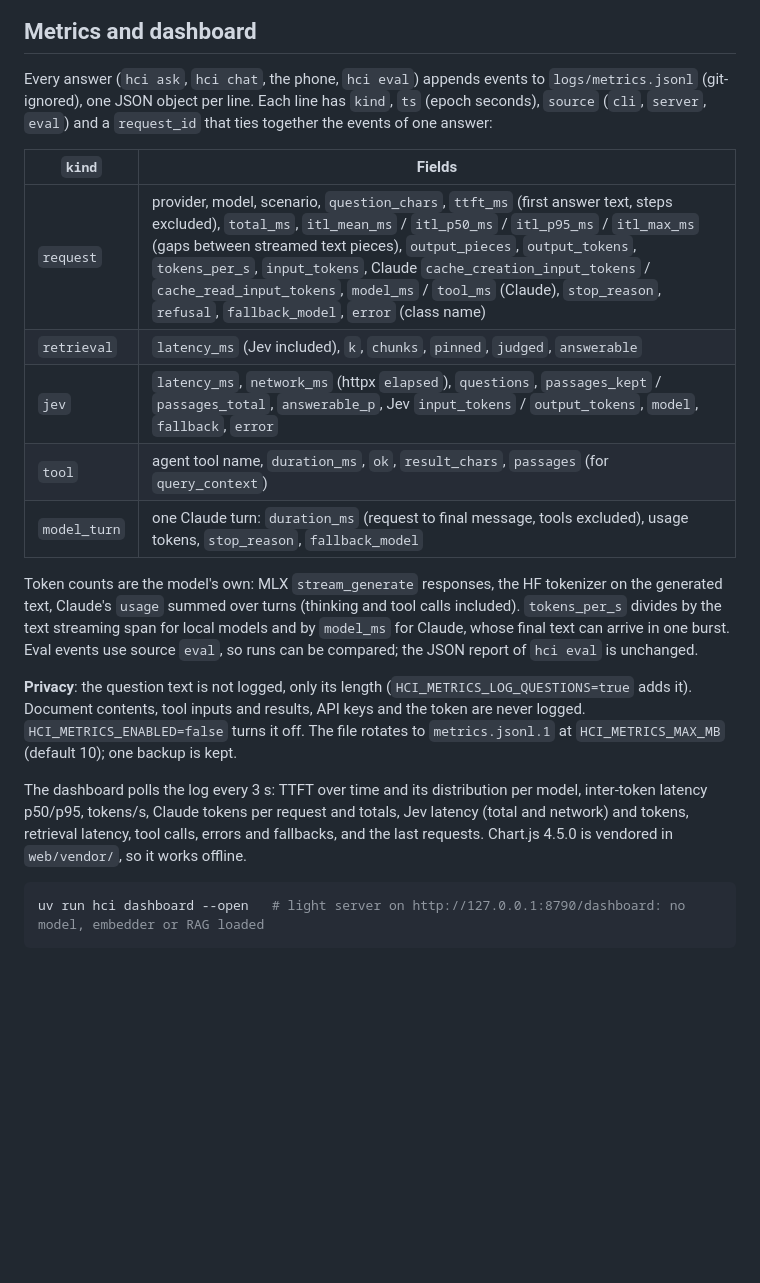
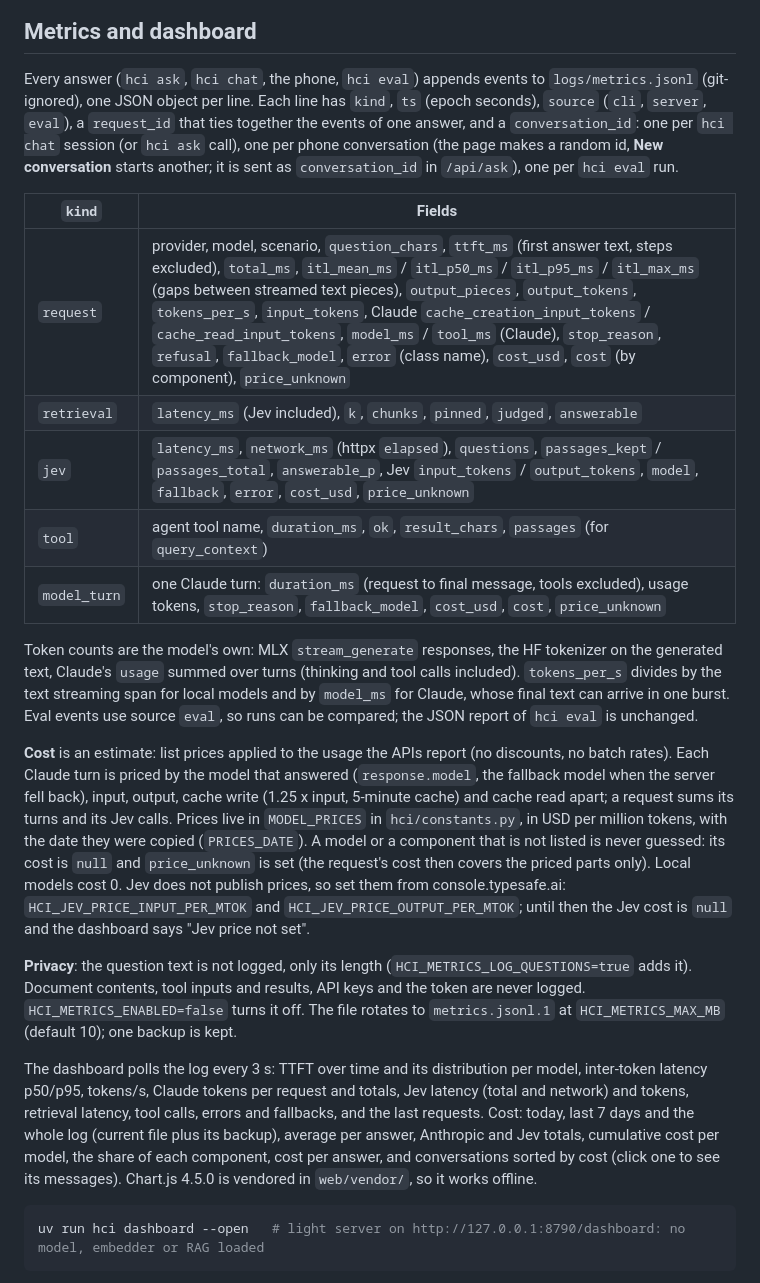
Before and after one commit to Vlor999/HCI, a Markdown page: README.md, the part around the change. GitHub-like rendering; blank space fills up the shorter version.

Commit message:
docs: cost estimates, prices and conversation ids

````diff
--- a/README.md
+++ b/README.md
@@ -101,21 +101,32 @@ front.
 ## Metrics and dashboard
 
 Every answer (`hci ask`, `hci chat`, the phone, `hci eval`) appends events to `logs/metrics.jsonl` (git-ignored), one
-JSON object per line. Each line has `kind`, `ts` (epoch seconds), `source` (`cli`, `server`, `eval`) and a
-`request_id` that ties together the events of one answer:
+JSON object per line. Each line has `kind`, `ts` (epoch seconds), `source` (`cli`, `server`, `eval`), a
+`request_id` that ties together the events of one answer, and a `conversation_id`: one per `hci chat` session (or
+`hci ask` call), one per phone conversation (the page makes a random id, **New conversation** starts another; it is
+sent as `conversation_id` in `/api/ask`), one per `hci eval` run.
 
 | `kind` | Fields |
 | --- | --- |
-| `request` | provider, model, scenario, `question_chars`, `ttft_ms` (first answer text, steps excluded), `total_ms`, `itl_mean_ms` / `itl_p50_ms` / `itl_p95_ms` / `itl_max_ms` (gaps between streamed text pieces), `output_pieces`, `output_tokens`, `tokens_per_s`, `input_tokens`, Claude `cache_creation_input_tokens` / `cache_read_input_tokens`, `model_ms` / `tool_ms` (Claude), `stop_reason`, `refusal`, `fallback_model`, `error` (class name) |
+| `request` | provider, model, scenario, `question_chars`, `ttft_ms` (first answer text, steps excluded), `total_ms`, `itl_mean_ms` / `itl_p50_ms` / `itl_p95_ms` / `itl_max_ms` (gaps between streamed text pieces), `output_pieces`, `output_tokens`, `tokens_per_s`, `input_tokens`, Claude `cache_creation_input_tokens` / `cache_read_input_tokens`, `model_ms` / `tool_ms` (Claude), `stop_reason`, `refusal`, `fallback_model`, `error` (class name), `cost_usd`, `cost` (by component), `price_unknown` |
 | `retrieval` | `latency_ms` (Jev included), `k`, `chunks`, `pinned`, `judged`, `answerable` |
-| `jev` | `latency_ms`, `network_ms` (httpx `elapsed`), `questions`, `passages_kept` / `passages_total`, `answerable_p`, Jev `input_tokens` / `output_tokens`, `model`, `fallback`, `error` |
+| `jev` | `latency_ms`, `network_ms` (httpx `elapsed`), `questions`, `passages_kept` / `passages_total`, `answerable_p`, Jev `input_tokens` / `output_tokens`, `model`, `fallback`, `error`, `cost_usd`, `price_unknown` |
 | `tool` | agent tool name, `duration_ms`, `ok`, `result_chars`, `passages` (for `query_context`) |
-| `model_turn` | one Claude turn: `duration_ms` (request to final message, tools excluded), usage tokens, `stop_reason`, `fallback_model` |
+| `model_turn` | one Claude turn: `duration_ms` (request to final message, tools excluded), usage tokens, `stop_reason`, `fallback_model`, `cost_usd`, `cost`, `price_unknown` |
 
 Token counts are the model's own: MLX `stream_generate` responses, the HF tokenizer on the generated text, Claude's
 `usage` summed over turns (thinking and tool calls included). `tokens_per_s` divides by the text streaming span for
 local models and by `model_ms` for Claude, whose final text can arrive in one burst. Eval events use source `eval`,
 so runs can be compared; the JSON report of `hci eval` is unchanged.
+
+**Cost** is an estimate: list prices applied to the usage the APIs report (no discounts, no batch rates). Each
+Claude turn is priced by the model that answered (`response.model`, the fallback model when the server fell back),
+input, output, cache write (1.25 x input, 5-minute cache) and cache read apart; a request sums its turns and its Jev
+calls. Prices live in `MODEL_PRICES` in `hci/constants.py`, in USD per million tokens, with the date they were copied
+(`PRICES_DATE`). A model or a component that is not listed is never guessed: its cost is `null` and
+`price_unknown` is set (the request's cost then covers the priced parts only). Local models cost 0. Jev does not
+publish prices, so set them from console.typesafe.ai: `HCI_JEV_PRICE_INPUT_PER_MTOK` and
+`HCI_JEV_PRICE_OUTPUT_PER_MTOK`; until then the Jev cost is `null` and the dashboard says "Jev price not set".
 
 **Privacy**: the question text is not logged, only its length (`HCI_METRICS_LOG_QUESTIONS=true` adds it). Document
 contents, tool inputs and results, API keys and the token are never logged. `HCI_METRICS_ENABLED=false` turns it off.
@@ -123,7 +134,9 @@ The file rotates to `metrics.jsonl.1` at `HCI_METRICS_MAX_MB` (default 10); one
 
 The dashboard polls the log every 3 s: TTFT over time and its distribution per model, inter-token latency p50/p95,
 tokens/s, Claude tokens per request and totals, Jev latency (total and network) and tokens, retrieval latency, tool
-calls, errors and fallbacks, and the last requests. Chart.js 4.5.0 is vendored in `web/vendor/`, so it works offline.
+calls, errors and fallbacks, and the last requests. Cost: today, last 7 days and the whole log (current file plus its
+backup), average per answer, Anthropic and Jev totals, cumulative cost per model, the share of each component, cost
+per answer, and conversations sorted by cost (click one to see its messages). Chart.js 4.5.0 is vendored in `web/vendor/`, so it works offline.
 
 ```sh
 uv run hci dashboard --open   # light server on http://127.0.0.1:8790/dashboard: no model, embedder or RAG loaded
````
